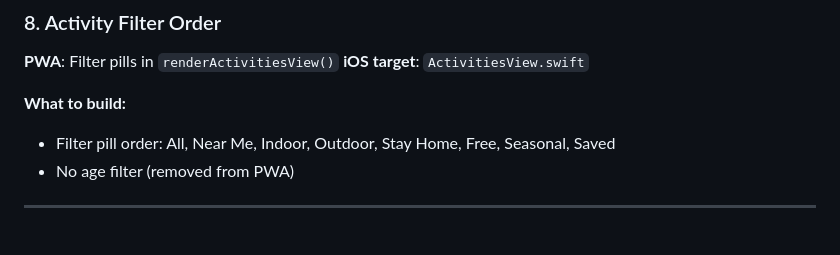
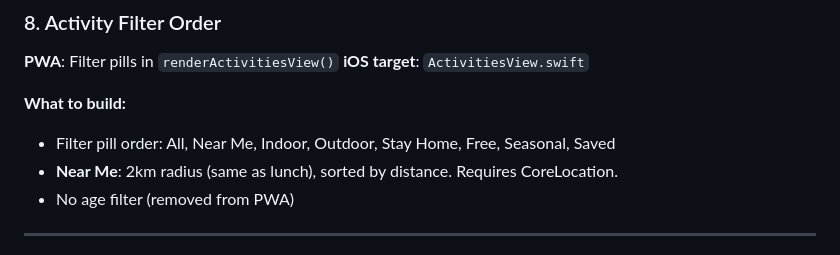
Before and after one commit to bashyq/swiss-news-summary, a Markdown page: IOS-SYNC.md, the part around the change. Rendered like a GitHub page.

Commit message:
IOS-SYNC: document 2km radius for activities Near Me filter
Co-Authored-By: Claude Opus 4.6 <noreply@anthropic.com>

```diff
--- a/IOS-SYNC.md
+++ b/IOS-SYNC.md
@@ -174,6 +174,7 @@ extension AppBrand {
 
 **What to build:**
 - Filter pill order: All, Near Me, Indoor, Outdoor, Stay Home, Free, Seasonal, Saved
+- **Near Me**: 2km radius (same as lunch), sorted by distance. Requires CoreLocation.
 - No age filter (removed from PWA)
 
 ---
```
